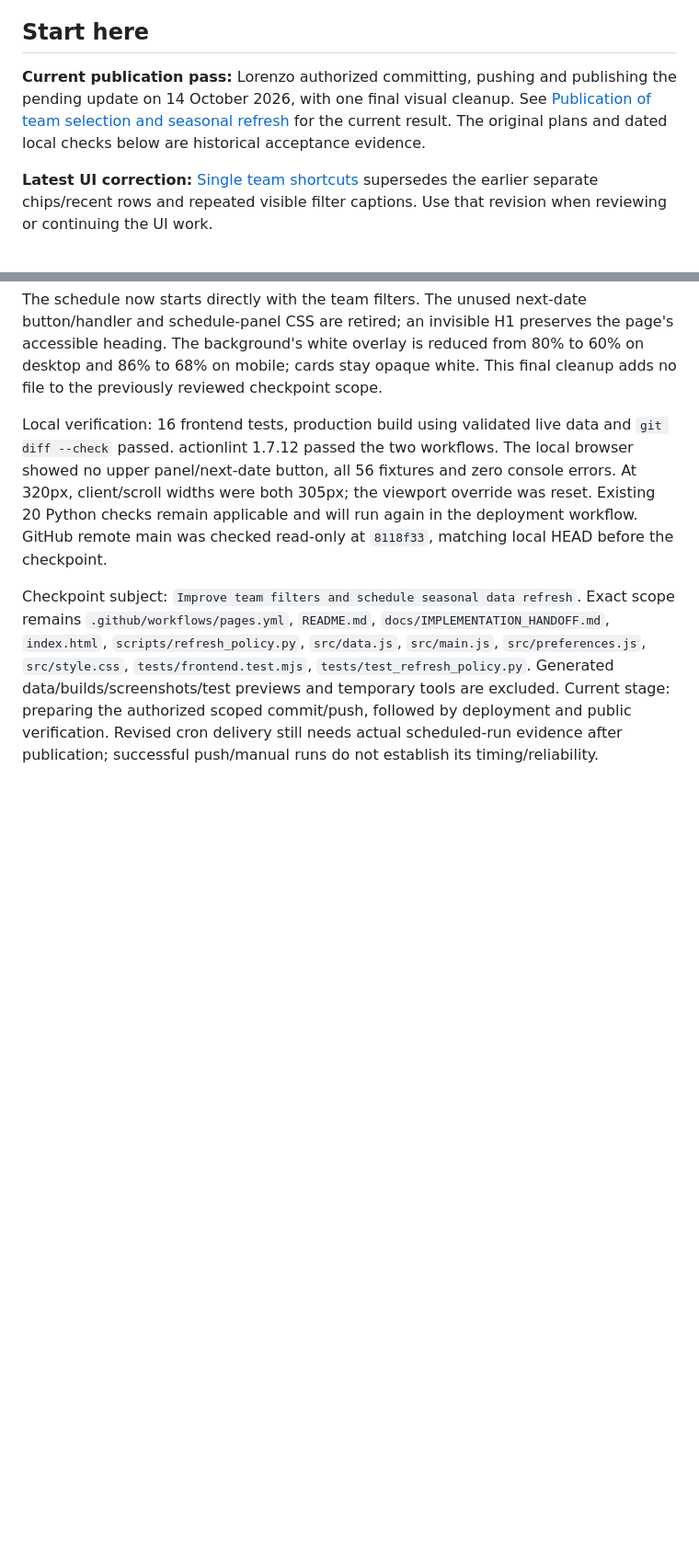
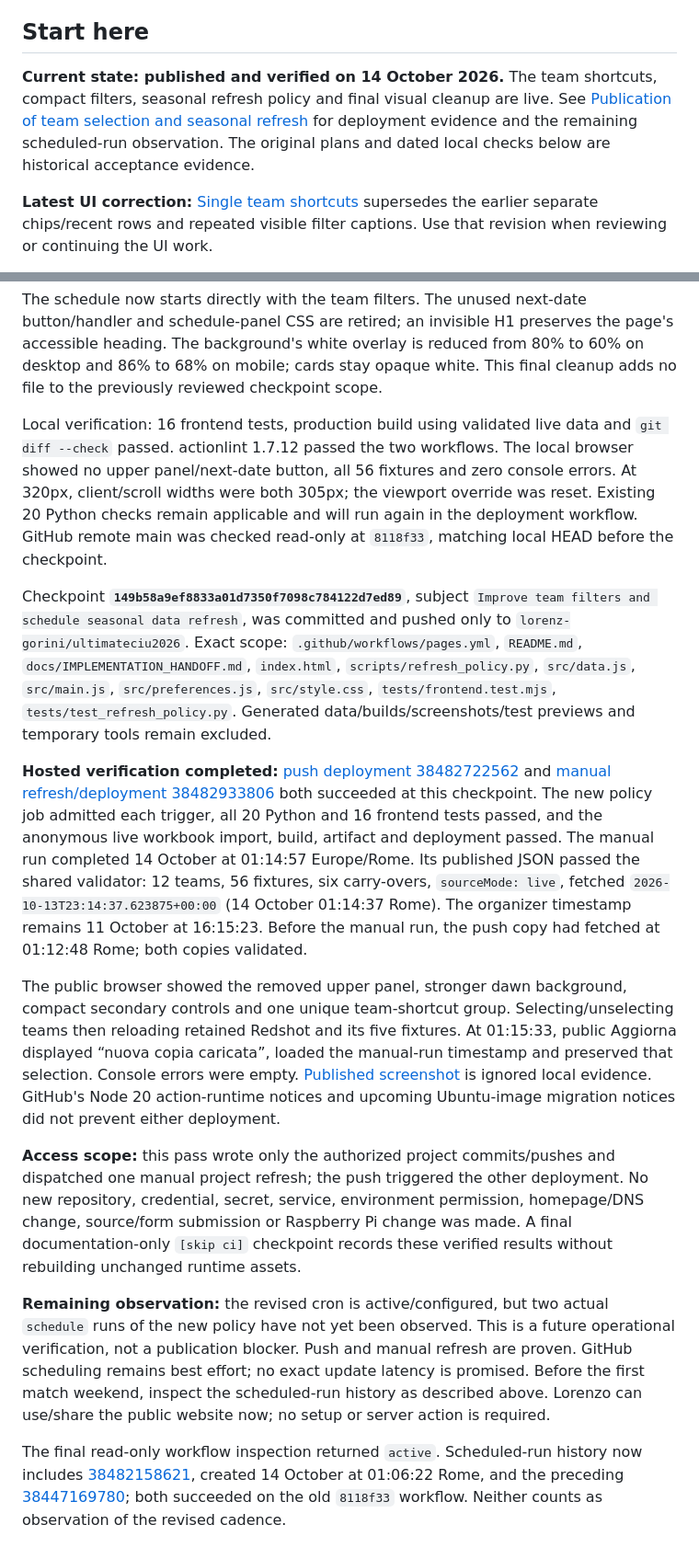
Before and after one commit to lorenz-gorini/ultimateciu2026, a Markdown page: docs/IMPLEMENTATION_HANDOFF.md, 2 parts joined by grey strips. Shown at 92% size. Rendered like a GitHub page; blank space fills up the shorter version.

Commit message:
Record verified team filters publication [skip ci]
Record the project-only push and manual deployment, hosted test results, public data validation and browser refresh evidence. Actual scheduled executions of the revised cadence remain pending observation.

```diff
--- a/docs/IMPLEMENTATION_HANDOFF.md
+++ b/docs/IMPLEMENTATION_HANDOFF.md
@@ -4,7 +4,7 @@ Prepared 13 October 2026; local implementation, validation and authorized public
 
 ## Start here
 
-**Current publication pass:** Lorenzo authorized committing, pushing and publishing the pending update on 14 October 2026, with one final visual cleanup. See [Publication of team selection and seasonal refresh](#publication-of-team-selection-and-seasonal-refresh--14-october-2026) for the current result. The original plans and dated local checks below are historical acceptance evidence.
+**Current state: published and verified on 14 October 2026.** The team shortcuts, compact filters, seasonal refresh policy and final visual cleanup are live. See [Publication of team selection and seasonal refresh](#publication-of-team-selection-and-seasonal-refresh--14-october-2026) for deployment evidence and the remaining scheduled-run observation. The original plans and dated local checks below are historical acceptance evidence.
 
 **Latest UI correction:** [Single team shortcuts](#single-team-shortcuts--14-october-2026) supersedes the earlier separate chips/recent rows and repeated visible filter captions. Use that revision when reviewing or continuing the UI work.
 
@@ -513,4 +513,14 @@ The schedule now starts directly with the team filters. The unused next-date but
 
 Local verification: 16 frontend tests, production build using validated live data and `git diff --check` passed. actionlint 1.7.12 passed the two workflows. The local browser showed no upper panel/next-date button, all 56 fixtures and zero console errors. At 320px, client/scroll widths were both 305px; the viewport override was reset. Existing 20 Python checks remain applicable and will run again in the deployment workflow. GitHub remote main was checked read-only at `8118f33`, matching local HEAD before the checkpoint.
 
-Checkpoint subject: `Improve team filters and schedule seasonal data refresh`. Exact scope remains `.github/workflows/pages.yml`, `README.md`, `docs/IMPLEMENTATION_HANDOFF.md`, `index.html`, `scripts/refresh_policy.py`, `src/data.js`, `src/main.js`, `src/preferences.js`, `src/style.css`, `tests/frontend.test.mjs`, `tests/test_refresh_policy.py`. Generated data/builds/screenshots/test previews and temporary tools are excluded. Current stage: preparing the authorized scoped commit/push, followed by deployment and public verification. Revised cron delivery still needs actual scheduled-run evidence after publication; successful push/manual runs do not establish its timing/reliability.
+Checkpoint **`149b58a9ef8833a01d7350f7098c784122d7ed89`**, subject `Improve team filters and schedule seasonal data refresh`, was committed and pushed only to `lorenz-gorini/ultimateciu2026`. Exact scope: `.github/workflows/pages.yml`, `README.md`, `docs/IMPLEMENTATION_HANDOFF.md`, `index.html`, `scripts/refresh_policy.py`, `src/data.js`, `src/main.js`, `src/preferences.js`, `src/style.css`, `tests/frontend.test.mjs`, `tests/test_refresh_policy.py`. Generated data/builds/screenshots/test previews and temporary tools remain excluded.
+
+**Hosted verification completed:** [push deployment 38482722562](https://github.com/lorenz-gorini/ultimateciu2026/actions/runs/38482722562) and [manual refresh/deployment 38482933806](https://github.com/lorenz-gorini/ultimateciu2026/actions/runs/38482933806) both succeeded at this checkpoint. The new policy job admitted each trigger, all 20 Python and 16 frontend tests passed, and the anonymous live workbook import, build, artifact and deployment passed. The manual run completed 14 October at 01:14:57 Europe/Rome. Its published JSON passed the shared validator: 12 teams, 56 fixtures, six carry-overs, `sourceMode: live`, fetched `2026-10-13T23:14:37.623875+00:00` (14 October 01:14:37 Rome). The organizer timestamp remains 11 October at 16:15:23. Before the manual run, the push copy had fetched at 01:12:48 Rome; both copies validated.
+
+The public browser showed the removed upper panel, stronger dawn background, compact secondary controls and one unique team-shortcut group. Selecting/unselecting teams then reloading retained Redshot and its five fixtures. At 01:15:33, public Aggiorna displayed “nuova copia caricata”, loaded the manual-run timestamp and preserved that selection. Console errors were empty. [Published screenshot](../work/verification/published-final-filters.png) is ignored local evidence. GitHub's Node 20 action-runtime notices and upcoming Ubuntu-image migration notices did not prevent either deployment.
+
+**Access scope:** this pass wrote only the authorized project commits/pushes and dispatched one manual project refresh; the push triggered the other deployment. No new repository, credential, secret, service, environment permission, homepage/DNS change, source/form submission or Raspberry Pi change was made. A final documentation-only `[skip ci]` checkpoint records these verified results without rebuilding unchanged runtime assets.
+
+**Remaining observation:** the revised cron is active/configured, but two actual `schedule` runs of the new policy have not yet been observed. This is a future operational verification, not a publication blocker. Push and manual refresh are proven. GitHub scheduling remains best effort; no exact update latency is promised. Before the first match weekend, inspect the scheduled-run history as described above. Lorenzo can use/share the public website now; no setup or server action is required.
+
+The final read-only workflow inspection returned `active`. Scheduled-run history now includes [38482158621](https://github.com/lorenz-gorini/ultimateciu2026/actions/runs/38482158621), created 14 October at 01:06:22 Rome, and the preceding [38447169780](https://github.com/lorenz-gorini/ultimateciu2026/actions/runs/38447169780); both succeeded on the old `8118f33` workflow. Neither counts as observation of the revised cadence.
```
Also changed, not shown: README.md (+1 -1 lines).
